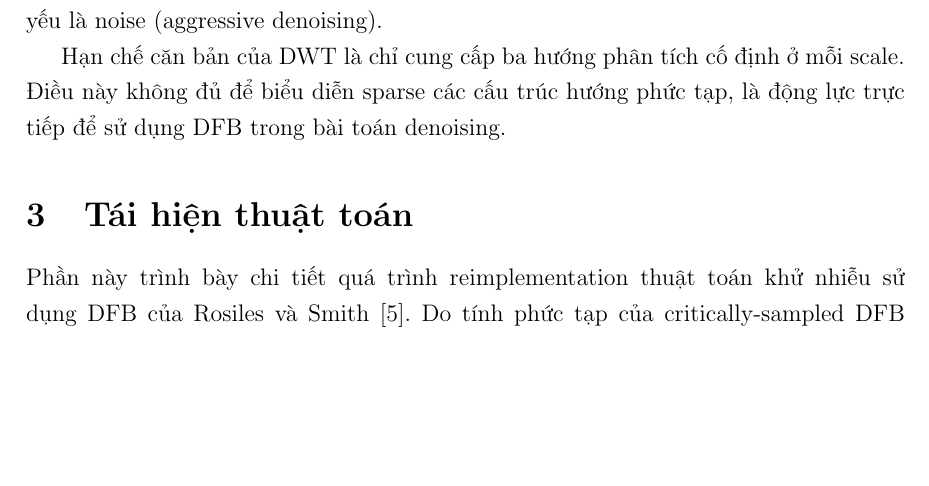
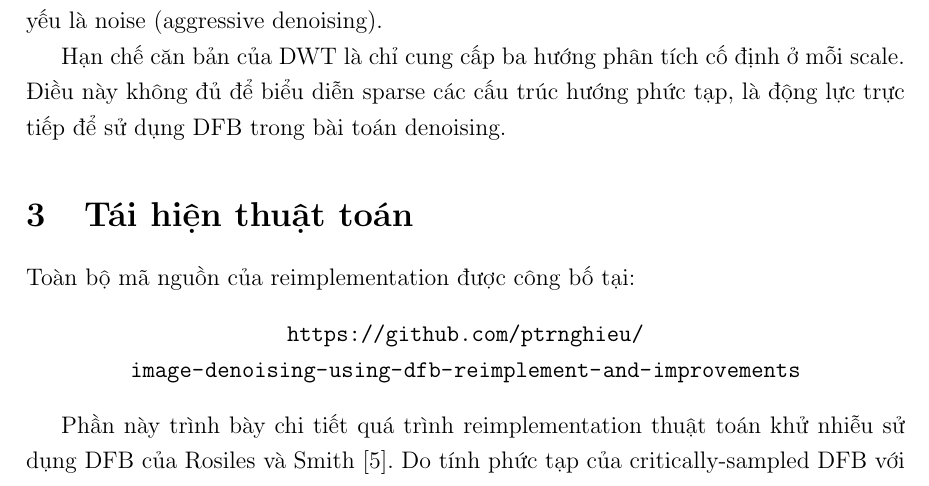
Before and after one commit to ptrnghieu/image-denoising-using-dfb-reimplement-and-improvements, a LaTeX document (report/main.tex, which reads report/section3_reimplementation.tex): part of page 7 of 25, cut so that both start at the same text, the shorter picture padded with empty space. Compiled offline with pdfLaTeX.

Commit message:
Add GitHub repository link at start of reimplementation section
https://claude.ai/code/session_011LU23sVfJunEuqKfgX1Hut

```diff
--- a/report/section3_reimplementation.tex
+++ b/report/section3_reimplementation.tex
@@ -1,5 +1,10 @@
 \section{Tái hiện thuật toán}
 \label{sec:reimplementation}
+
+Toàn bộ mã nguồn của reimplementation được công bố tại:
+\begin{center}
+    \url{https://github.com/ptrnghieu/image-denoising-using-dfb-reimplement-and-improvements}
+\end{center}
 
 Phần này trình bày chi tiết quá trình reimplementation thuật toán khử nhiễu sử dụng DFB của Rosiles và Smith \cite{rosiles2000}. Do tính phức tạp của critically-sampled DFB với quincunx decimation, chúng tôi áp dụng một undecimated DFB trong miền tần số — một lựa chọn được biện giải kỹ ở mục~\ref{subsec:undecimated}. Các phần còn lại mô tả từng thành phần của pipeline.
 
```
